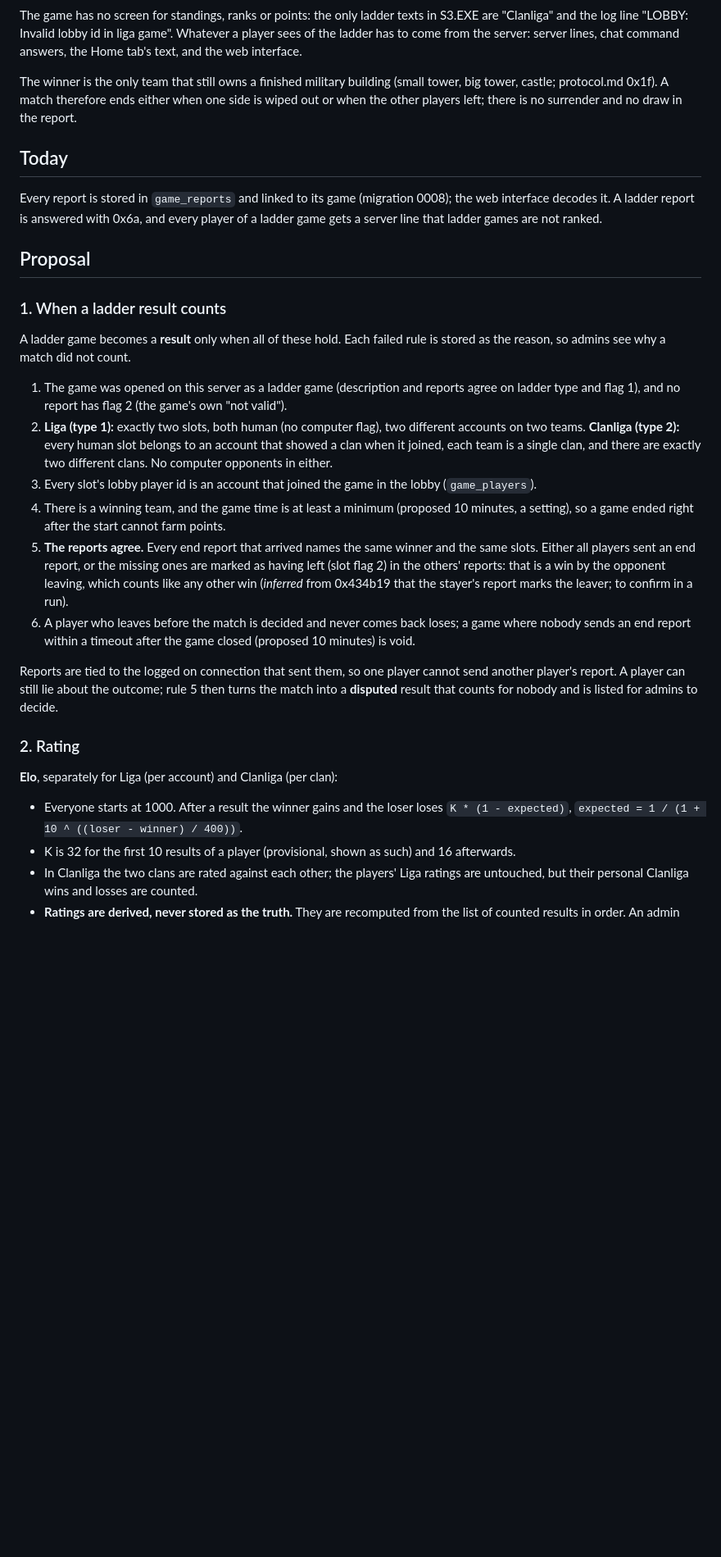
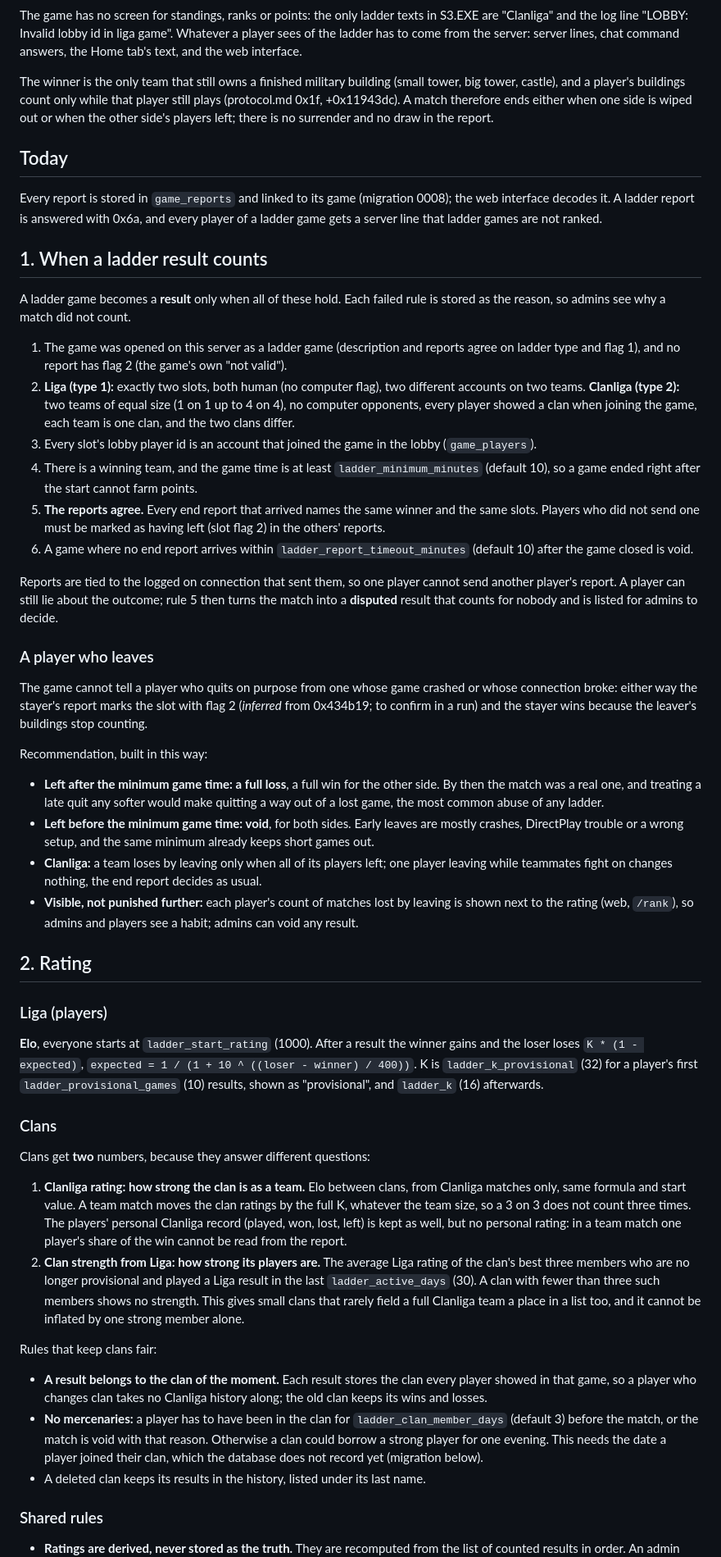
Before and after one commit to DaRealHansForSure/s3lobby, a Markdown page: docs/ladder.md, the part around one of its changes. Shown at 82% size. Drawn GitHub-style; blank space fills up the shorter version.

```diff
--- a/docs/ladder.md
+++ b/docs/ladder.md
@@ -30,8 +30,9 @@ ladder has to come from the server: server lines, chat command answers, the Home
 the web interface.
 
 The winner is the only team that still owns a finished military building (small tower, big tower,
-castle; protocol.md 0x1f). A match therefore ends either when one side is wiped out or when the
-other players left; there is no surrender and no draw in the report.
+castle), and a player's buildings count only while that player still plays (protocol.md 0x1f,
++0x11943dc). A match therefore ends either when one side is wiped out or when the other side's
+players left; there is no surrender and no draw in the report.
 
 ## Today
 
@@ -39,9 +40,7 @@ Every report is stored in `game_reports` and linked to its game (migration 0008)
 interface decodes it. A ladder report is answered with 0x6a, and every player of a ladder game
 gets a server line that ladder games are not ranked.
 
-## Proposal
-
-### 1. When a ladder result counts
+## 1. When a ladder result counts
 
 A ladder game becomes a **result** only when all of these hold. Each failed rule is stored as the
 reason, so admins see why a match did not count.
@@ -49,31 +48,75 @@ reason, so admins see why a match did not count.
 1. The game was opened on this server as a ladder game (description and reports agree on ladder
    type and flag 1), and no report has flag 2 (the game's own "not valid").
 2. **Liga (type 1):** exactly two slots, both human (no computer flag), two different accounts on
-   two teams. **Clanliga (type 2):** every human slot belongs to an account that showed a clan when
-   it joined, each team is a single clan, and there are exactly two different clans. No computer
-   opponents in either.
+   two teams. **Clanliga (type 2):** two teams of equal size (1 on 1 up to 4 on 4), no computer
+   opponents, every player showed a clan when joining the game, each team is one clan, and the two
+   clans differ.
 3. Every slot's lobby player id is an account that joined the game in the lobby (`game_players`).
-4. There is a winning team, and the game time is at least a minimum (proposed 10 minutes, a
-   setting), so a game ended right after the start cannot farm points.
+4. There is a winning team, and the game time is at least `ladder_minimum_minutes` (default 10),
+   so a game ended right after the start cannot farm points.
 5. **The reports agree.** Every end report that arrived names the same winner and the same slots.
-   Either all players sent an end report, or the missing ones are marked as having left (slot flag
-   2) in the others' reports: that is a win by the opponent leaving, which counts like any other
-   win (*inferred* from 0x434b19 that the stayer's report marks the leaver; to confirm in a run).
-6. A player who leaves before the match is decided and never comes back loses; a game where nobody
-   sends an end report within a timeout after the game closed (proposed 10 minutes) is void.
+   Players who did not send one must be marked as having left (slot flag 2) in the others' reports.
+6. A game where no end report arrives within `ladder_report_timeout_minutes` (default 10) after the
+   game closed is void.
 
 Reports are tied to the logged on connection that sent them, so one player cannot send another
 player's report. A player can still lie about the outcome; rule 5 then turns the match into a
 **disputed** result that counts for nobody and is listed for admins to decide.
 
-### 2. Rating
+### A player who leaves
 
-**Elo**, separately for Liga (per account) and Clanliga (per clan):
+The game cannot tell a player who quits on purpose from one whose game crashed or whose connection
+broke: either way the stayer's report marks the slot with flag 2 (*inferred* from 0x434b19; to
+confirm in a run) and the stayer wins because the leaver's buildings stop counting.
 
-- Everyone starts at 1000. After a result the winner gains and the loser loses
-  `K * (1 - expected)`, `expected = 1 / (1 + 10 ^ ((loser - winner) / 400))`.
-- K is 32 for the first 10 results of a player (provisional, shown as such) and 16 afterwards.
-- In Clanliga the two clans are rated against each other; the players' Liga ratings are untouched,
-  but their personal Clanliga wins and losses are counted.
+Recommendation, built in this way:
+
+- **Left after the minimum game time: a full loss**, a full win for the other side. By then the
+  match was a real one, and treating a late quit any softer would make quitting a way out of a lost
+  game, the most common abuse of any ladder.
+- **Left before the minimum game time: void**, for both sides. Early leaves are mostly crashes,
+  DirectPlay trouble or a wrong setup, and the same minimum already keeps short games out.
+- **Clanliga:** a team loses by leaving only when all of its players left; one player leaving
+  while teammates fight on changes nothing, the end report decides as usual.
+- **Visible, not punished further:** each player's count of matches lost by leaving is shown next
+  to the rating (web, `/rank`), so admins and players see a habit; admins can void any result.
+
+## 2. Rating
+
+### Liga (players)
+
+**Elo**, everyone starts at `ladder_start_rating` (1000). After a result the winner gains and the
+loser loses `K * (1 - expected)`, `expected = 1 / (1 + 10 ^ ((loser - winner) / 400))`. K is
+`ladder_k_provisional` (32) for a player's first `ladder_provisional_games` (10) results, shown as
+"provisional", and `ladder_k` (16) afterwards.
+
+### Clans
+
+Clans get **two** numbers, because they answer different questions:
+
+1. **Clanliga rating: how strong the clan is as a team.** Elo between clans, from Clanliga matches
+   only, same formula and start value. A team match moves the clan ratings by the full K, whatever
+   the team size, so a 3 on 3 does not count three times. The players' personal Clanliga record
+   (played, won, lost, left) is kept as well, but no personal rating: in a team match one player's
+   share of the win cannot be read from the report.
+2. **Clan strength from Liga: how strong its players are.** The average Liga rating of the clan's
+   best three members who are no longer provisional and played a Liga result in the last
+   `ladder_active_days` (30). A clan with fewer than three such members shows no strength. This
+   gives small clans that rarely field a full Clanliga team a place in a list too, and it cannot be
+   inflated by one strong member alone.
+
+Rules that keep clans fair:
+
+- **A result belongs to the clan of the moment.** Each result stores the clan every player showed
+  in that game, so a player who changes clan takes no Clanliga history along; the old clan keeps
+  its wins and losses.
+- **No mercenaries:** a player has to have been in the clan for `ladder_clan_member_days` (default
+  3) before the match, or the match is void with that reason. Otherwise a clan could borrow a
+  strong player for one evening. This needs the date a player joined their clan, which the
+  database does not record yet (migration below).
+- A deleted clan keeps its results in the history, listed under its last name.
+
+### Shared rules
+
 - **Ratings are derived, never stored as the truth.** They are recomputed from the list of counted
   results in order. An admin who voids or decides a result can therefore change history without
```
Also changed, not shown: other parts of docs/ladder.md (+68 -41 lines).
